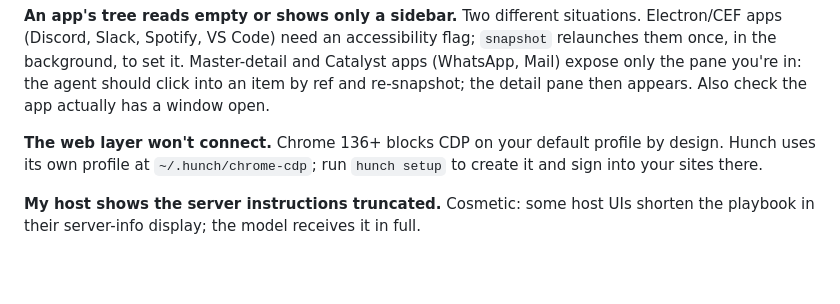
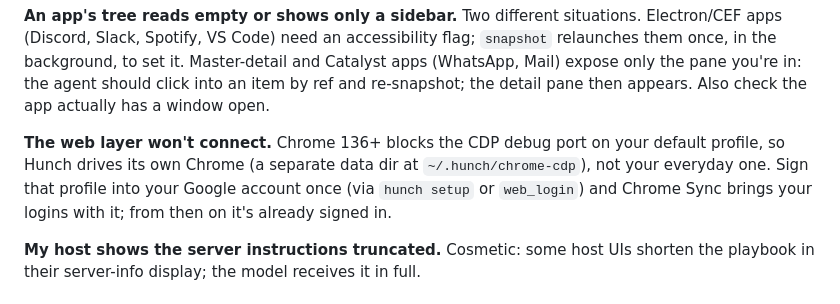
Before and after one commit to PrithviSeran/hunch-mcp, a Markdown page: README.md, the part around the change. Rendered like a GitHub page; blank space fills up the shorter version.

Commit message:
docs: clarify the web layer's Chrome profile (Google-account sign-in + Sync)
Reword the "web layer won't connect" FAQ: Hunch drives its own Chrome (a
separate data dir, because Chrome 136+ blocks the CDP debug port on your default
profile), and you sign that profile into your Google account once — Chrome Sync
then brings your logins, so it's already signed in after that. Frames driving
Chrome as a first-class capability, not a per-site setup chore or a "fallback".

Co-Authored-By: Claude Opus 4.8 <noreply@anthropic.com>

```diff
--- a/README.md
+++ b/README.md
@@ -348,9 +348,10 @@ once, in the background, to set it. Master-detail and Catalyst apps (WhatsApp, M
 the pane you're in: the agent should click into an item by ref and re-snapshot; the detail pane
 then appears. Also check the app actually has a window open.
 
-**The web layer won't connect.** Chrome 136+ blocks CDP on your default profile by design. Hunch
-uses its own profile at `~/.hunch/chrome-cdp`; run `hunch setup` to create it and sign into your
-sites there.
+**The web layer won't connect.** Chrome 136+ blocks the CDP debug port on your default profile, so
+Hunch drives its own Chrome (a separate data dir at `~/.hunch/chrome-cdp`), not your everyday one.
+Sign that profile into your Google account once (via `hunch setup` or `web_login`) and Chrome Sync
+brings your logins with it; from then on it's already signed in.
 
 **My host shows the server instructions truncated.** Cosmetic: some host UIs shorten the playbook
 in their server-info display; the model receives it in full.
```
